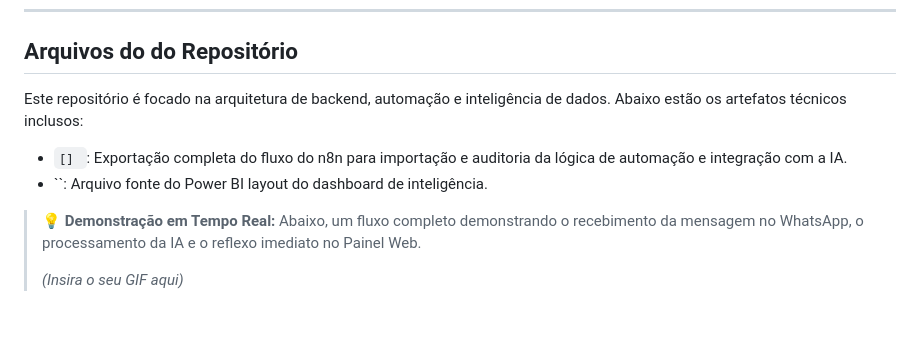
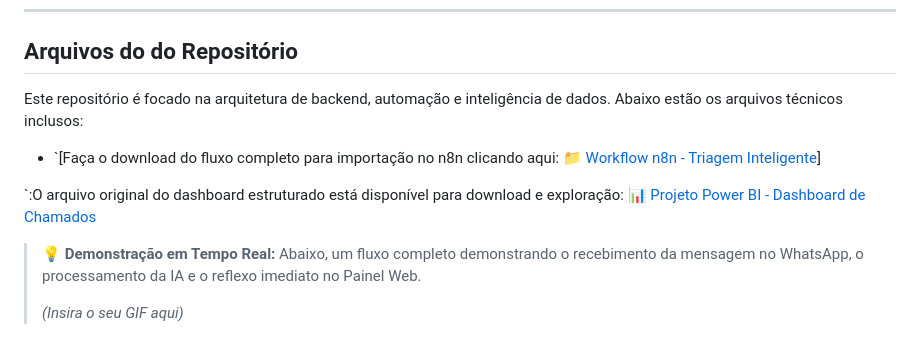
Before and after one commit to Felipesimoesmachado1/ai-painel-suporte, a Markdown page: README.md, the part around the change. Drawn GitHub-style.

```diff
--- a/README.md
+++ b/README.md
@@ -80,11 +80,14 @@ O Painel de Chamados é a interface administrativa web projetada para o Nível 1
 ---
 
 ##  Arquivos do do Repositório
-Este repositório é focado na arquitetura de backend, automação e inteligência de dados. Abaixo estão os artefatos técnicos inclusos:
+Este repositório é focado na arquitetura de backend, automação e inteligência de dados. Abaixo estão os arquivos técnicos inclusos:
 
-- `[]
-`: Exportação completa do fluxo do n8n para importação e auditoria da lógica de automação e integração com a IA.
-- ``: Arquivo fonte do Power BI layout do dashboard de inteligência.
+- `[Faça o download do fluxo completo para importação no n8n clicando aqui:
+[📁 Workflow n8n - Triagem Inteligente](fluxo-principal-ia.json)]
+
+`:O arquivo original do dashboard estruturado está disponível para download e exploração:
+[📊 Projeto Power BI - Dashboard de Chamados](PROJETO_TICKET.pbix)
+
 
 > 💡 **Demonstração em Tempo Real:** Abaixo, um fluxo completo demonstrando o recebimento da mensagem no WhatsApp, o processamento da IA e o reflexo imediato no Painel Web.
 >
```
